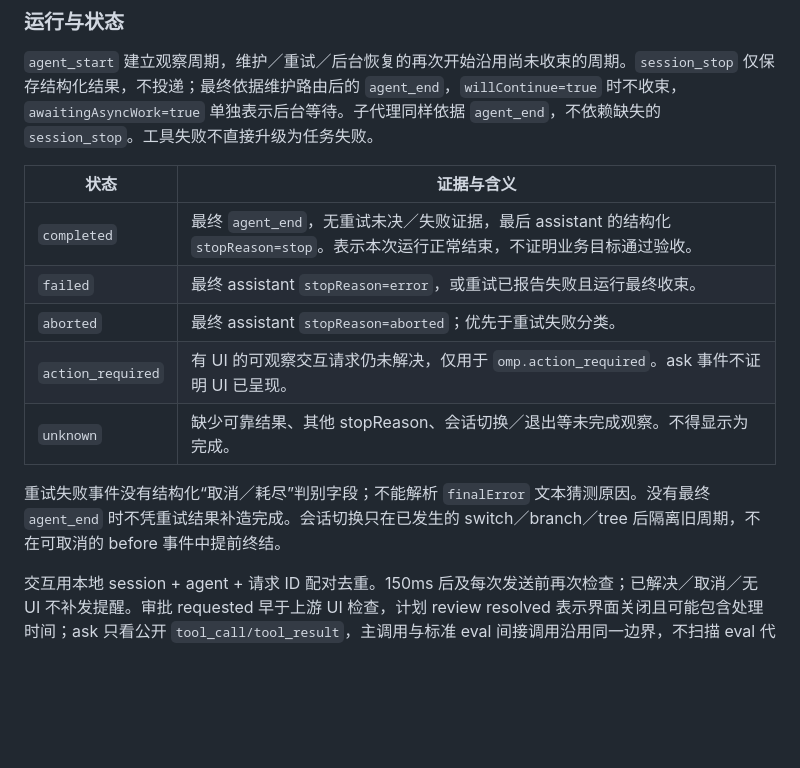
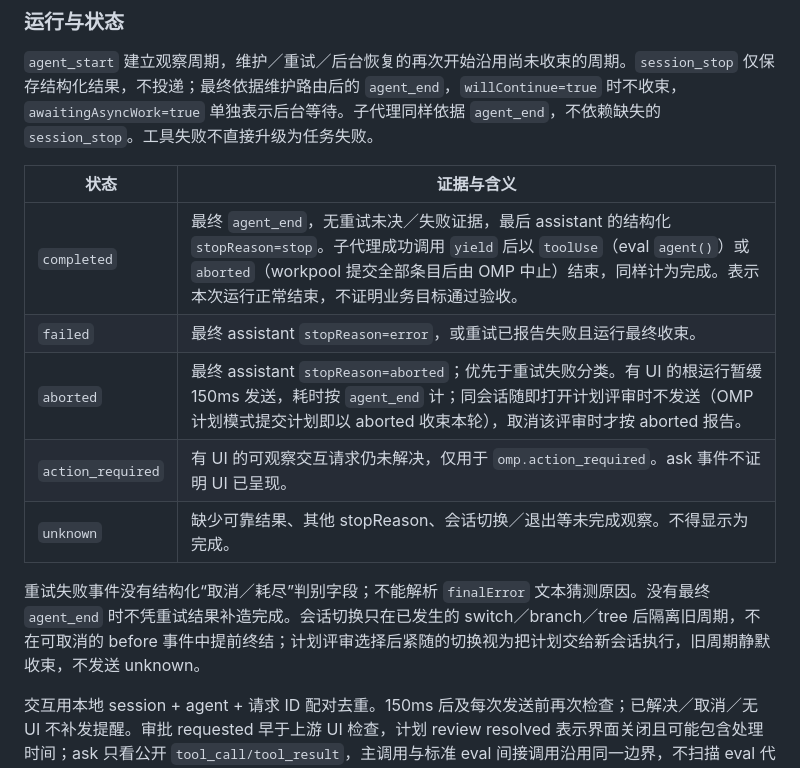
Before and after one commit to AsterleedsGuild0/astrbot_plugin_webhook_notifier, a Markdown page: docs/public-contract.md, the part around the change. Rendered like a GitHub page; blank space fills up the shorter version.

```diff
--- a/docs/public-contract.md
+++ b/docs/public-contract.md
@@ -44,13 +44,13 @@
 
 | 状态 | 证据与含义 |
 | --- | --- |
-| `completed` | 最终 `agent_end`，无重试未决／失败证据，最后 assistant 的结构化 `stopReason=stop`。表示本次运行正常结束，不证明业务目标通过验收。 |
+| `completed` | 最终 `agent_end`，无重试未决／失败证据，最后 assistant 的结构化 `stopReason=stop`。子代理成功调用 `yield` 后以 `toolUse`（eval `agent()`）或 `aborted`（workpool 提交全部条目后由 OMP 中止）结束，同样计为完成。表示本次运行正常结束，不证明业务目标通过验收。 |
 | `failed` | 最终 assistant `stopReason=error`，或重试已报告失败且运行最终收束。 |
-| `aborted` | 最终 assistant `stopReason=aborted`；优先于重试失败分类。 |
+| `aborted` | 最终 assistant `stopReason=aborted`；优先于重试失败分类。有 UI 的根运行暂缓 150ms 发送，耗时按 `agent_end` 计；同会话随即打开计划评审时不发送（OMP 计划模式提交计划即以 aborted 收束本轮），取消该评审时才按 aborted 报告。 |
 | `action_required` | 有 UI 的可观察交互请求仍未解决，仅用于 `omp.action_required`。ask 事件不证明 UI 已呈现。 |
 | `unknown` | 缺少可靠结果、其他 stopReason、会话切换／退出等未完成观察。不得显示为完成。 |
 
-重试失败事件没有结构化“取消／耗尽”判别字段；不能解析 `finalError` 文本猜测原因。没有最终 `agent_end` 时不凭重试结果补造完成。会话切换只在已发生的 switch／branch／tree 后隔离旧周期，不在可取消的 before 事件中提前终结。
+重试失败事件没有结构化“取消／耗尽”判别字段；不能解析 `finalError` 文本猜测原因。没有最终 `agent_end` 时不凭重试结果补造完成。会话切换只在已发生的 switch／branch／tree 后隔离旧周期，不在可取消的 before 事件中提前终结；计划评审选择后紧随的切换视为把计划交给新会话执行，旧周期静默收束，不发送 unknown。
 
 交互用本地 session + agent + 请求 ID 配对去重。150ms 后及每次发送前再次检查；已解决／取消／无 UI 不补发提醒。审批 requested 早于上游 UI 检查，计划 review resolved 表示界面关闭且可能包含处理时间；ask 只看公开 `tool_call/tool_result`，主调用与标准 eval 间接调用沿用同一边界，不扫描 eval 代码。请求无对应结束时保留不完整语义。已发出的提醒不能撤回；解决后不再重试。
 
```
Also changed, not shown: docs/omp-v2-acceptance.md (+8 -16 lines).
